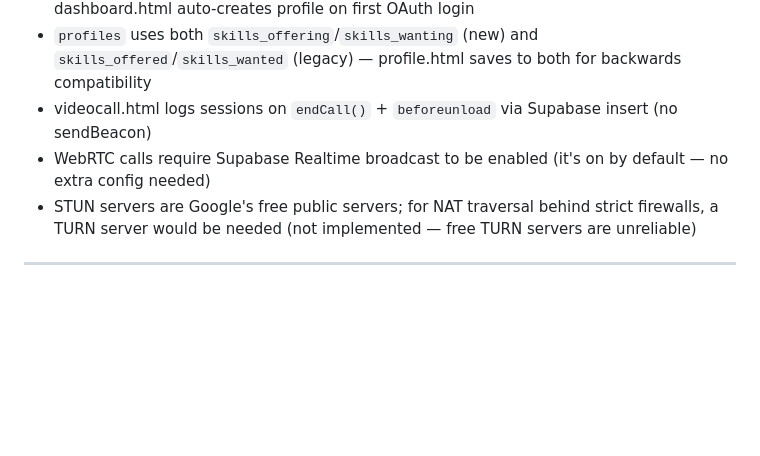
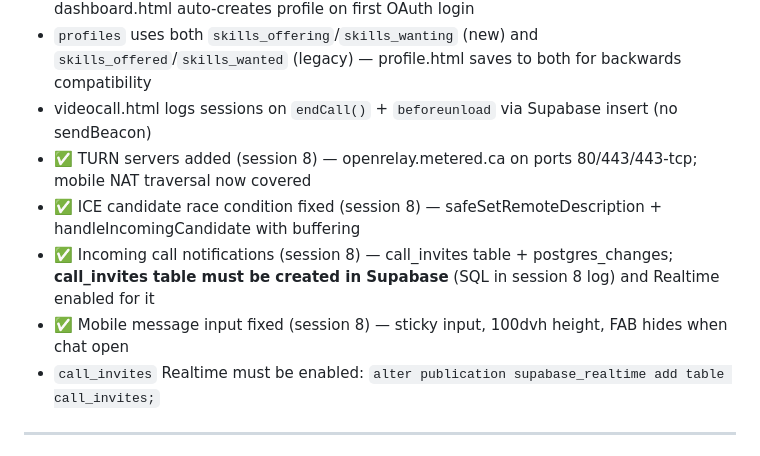
Before and after one commit to kridaysharma1910-sketch/SkillSwap, a Markdown page: CLAUDE.md, the part around one of its changes. GitHub-like rendering; blank space fills up the shorter version.

Commit message:
docs: update CLAUDE.md — session 8 log, bug fixes, call_invites table

```diff
--- a/CLAUDE.md
+++ b/CLAUDE.md
@@ -231,8 +282,11 @@ All 9 sidebar pages (dashboard, discover, matches, messages, profile, pricing, w
 - ✅ Google OAuth enabled (session 7) — Supabase Google provider configured, dashboard.html auto-creates profile on first OAuth login
 - `profiles` uses both `skills_offering`/`skills_wanting` (new) and `skills_offered`/`skills_wanted` (legacy) — profile.html saves to both for backwards compatibility
 - videocall.html logs sessions on `endCall()` + `beforeunload` via Supabase insert (no sendBeacon)
-- WebRTC calls require Supabase Realtime broadcast to be enabled (it's on by default — no extra config needed)
-- STUN servers are Google's free public servers; for NAT traversal behind strict firewalls, a TURN server would be needed (not implemented — free TURN servers are unreliable)
+- ✅ TURN servers added (session 8) — openrelay.metered.ca on ports 80/443/443-tcp; mobile NAT traversal now covered
+- ✅ ICE candidate race condition fixed (session 8) — safeSetRemoteDescription + handleIncomingCandidate with buffering
+- ✅ Incoming call notifications (session 8) — call_invites table + postgres_changes; **call_invites table must be created in Supabase** (SQL in session 8 log) and Realtime enabled for it
+- ✅ Mobile message input fixed (session 8) — sticky input, 100dvh height, FAB hides when chat open
+- `call_invites` Realtime must be enabled: `alter publication supabase_realtime add table call_invites;`
 
 ---
 
```
Also changed, not shown: other parts of CLAUDE.md (+51 -0 lines).
